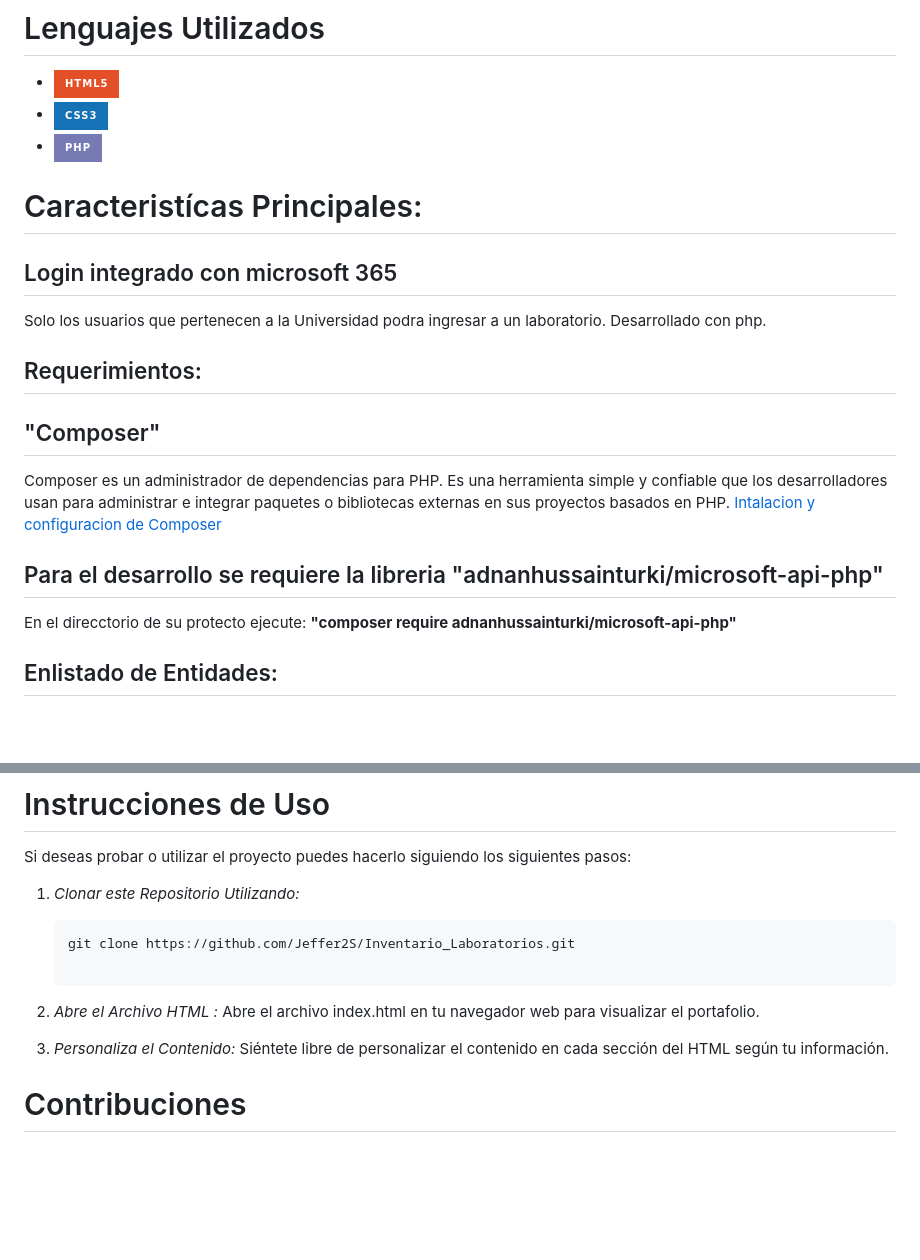
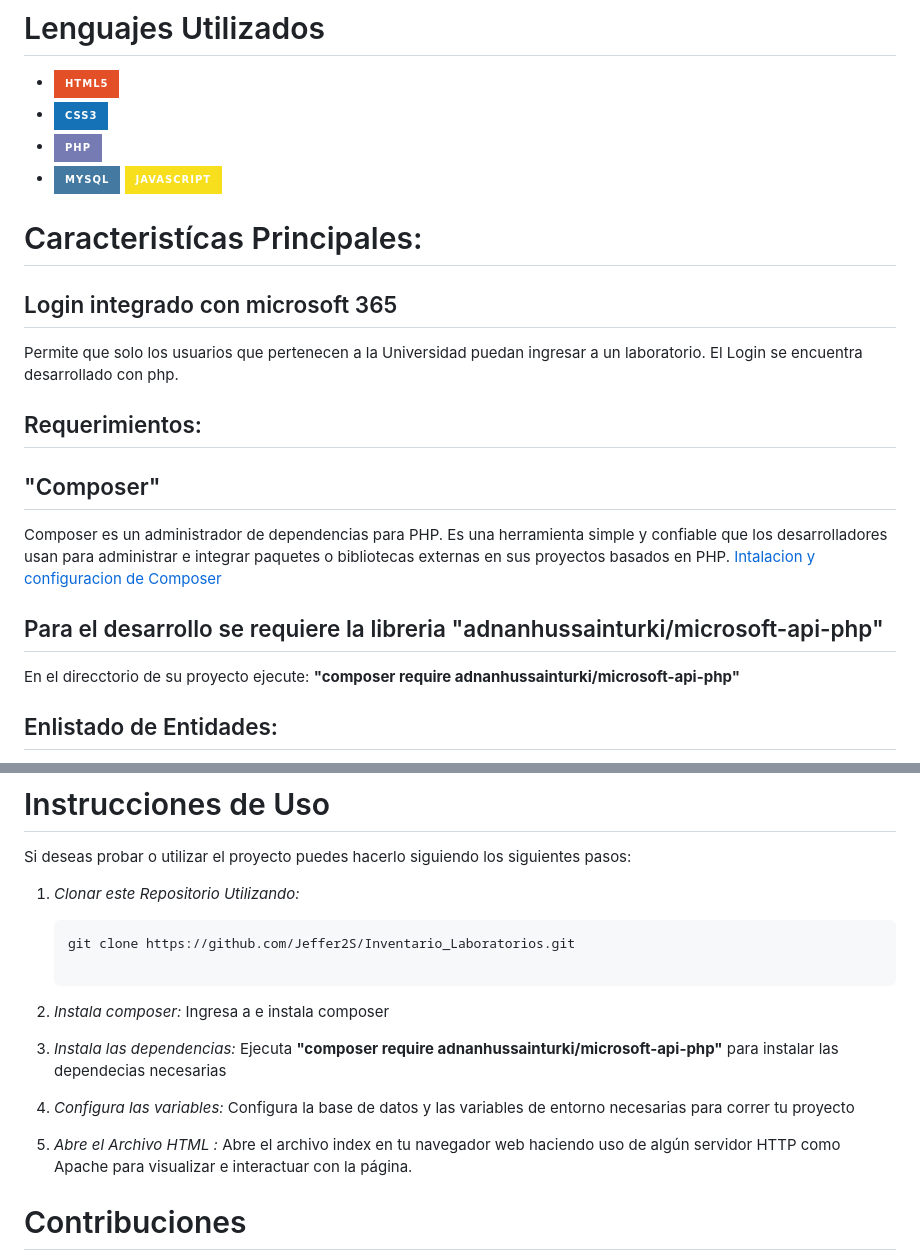
Before and after one commit to Jeffer2S/Inventario_Laboratorios, a Markdown page: README.md, 2 parts joined by grey strips. Rendered like a GitHub page; badges without logos; blank space fills up the shorter version.

Commit message:
Actualización de la documentación en README.md

````diff
--- a/README.md
+++ b/README.md
@@ -6,18 +6,20 @@ El presente proyecto hace referencia a una página web destinada al control de l
 - ![HTML](https://img.shields.io/badge/HTML5-E34F26?style=for-the-badge&logo=html5&logoColor=white)
 - ![CSS](https://img.shields.io/badge/CSS3-1572B6?style=for-the-badge&logo=css3&logoColor=white)
 - ![PHP](https://img.shields.io/badge/PHP-777BB4?style=for-the-badge&logo=php&logoColor=white)
+- ![MySQL](https://img.shields.io/badge/MySQL-4479A1?style=for-the-badge&logo=mysql&logoColor=white)
+![JavaScript](https://img.shields.io/badge/JavaScript-F7DF1E?style=for-the-badge&logo=javascript&logoColor=black)
 
 # Caracteristícas Principales:
 
 ## Login integrado con microsoft 365
-Solo los usuarios que pertenecen a la Universidad podra ingresar a un laboratorio.
-Desarrollado con php.
+Permite que solo los usuarios que pertenecen a la Universidad puedan ingresar a un laboratorio.
+El Login se encuentra desarrollado con php.
 ## Requerimientos:
 ## "Composer"
 Composer es un administrador de dependencias para PHP. Es una herramienta simple y confiable que los desarrolladores usan para administrar e integrar paquetes o bibliotecas externas en sus proyectos basados en PHP.
 [Intalacion y configuracion de Composer](https://www.hostinger.es/tutoriales/como-instalar-composer#:~:text=Composer%20es%20un%20administrador%20de,o%20aplicaciones%20web%20desde%20cero.)
 ## Para el desarrollo se requiere la libreria "adnanhussainturki/microsoft-api-php"
-En el direcctorio de su protecto ejecute:
+En el direcctorio de su proyecto ejecute:
 __"composer require adnanhussainturki/microsoft-api-php"__
 
 ## Enlistado de Entidades:
@@ -43,11 +45,17 @@ Si deseas probar o utilizar el proyecto puedes hacerlo siguiendo los siguientes
    ```bash
    git clone https://github.com/Jeffer2S/Inventario_Laboratorios.git
 
-2. *Abre el Archivo HTML :*
-   Abre el archivo index.html en tu navegador web para visualizar el portafolio.
+2. *Instala composer:*
+   Ingresa a [](https://www.hostinger.es/tutoriales/como-instalar-composer#:~:text=Composer%20es%20un%20administrador%20de,o%20aplicaciones%20web%20desde%20cero.) e instala composer
 
-3. *Personaliza el Contenido:*
-   Siéntete libre de personalizar el contenido en cada sección del HTML según tu información.
+2. *Instala las dependencias:*
+   Ejecuta __"composer require adnanhussainturki/microsoft-api-php"__ para instalar las dependecias necesarias
+
+4. *Configura las variables:*
+   Configura la base de datos y las variables de entorno necesarias para correr tu proyecto
+
+5. *Abre el Archivo HTML :*
+   Abre el archivo index en tu navegador web haciendo uso de algún servidor HTTP como Apache para visualizar e interactuar con la página.
 
 # Contribuciones
 
````
